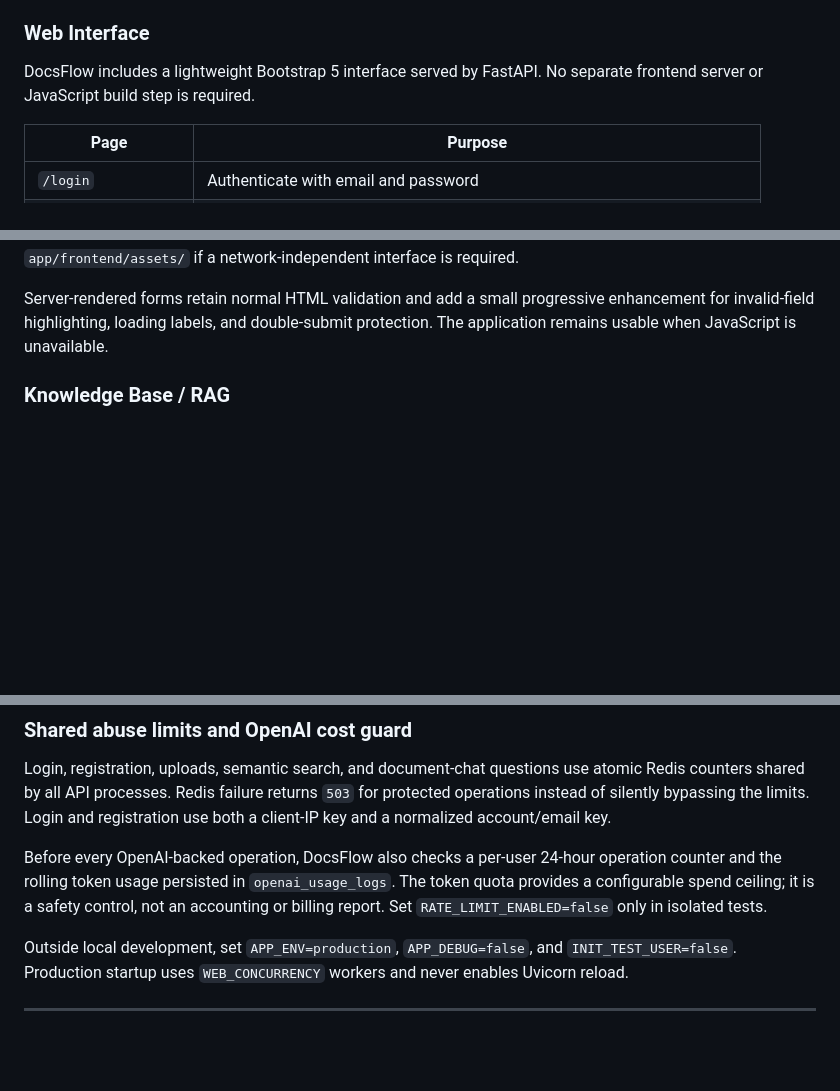
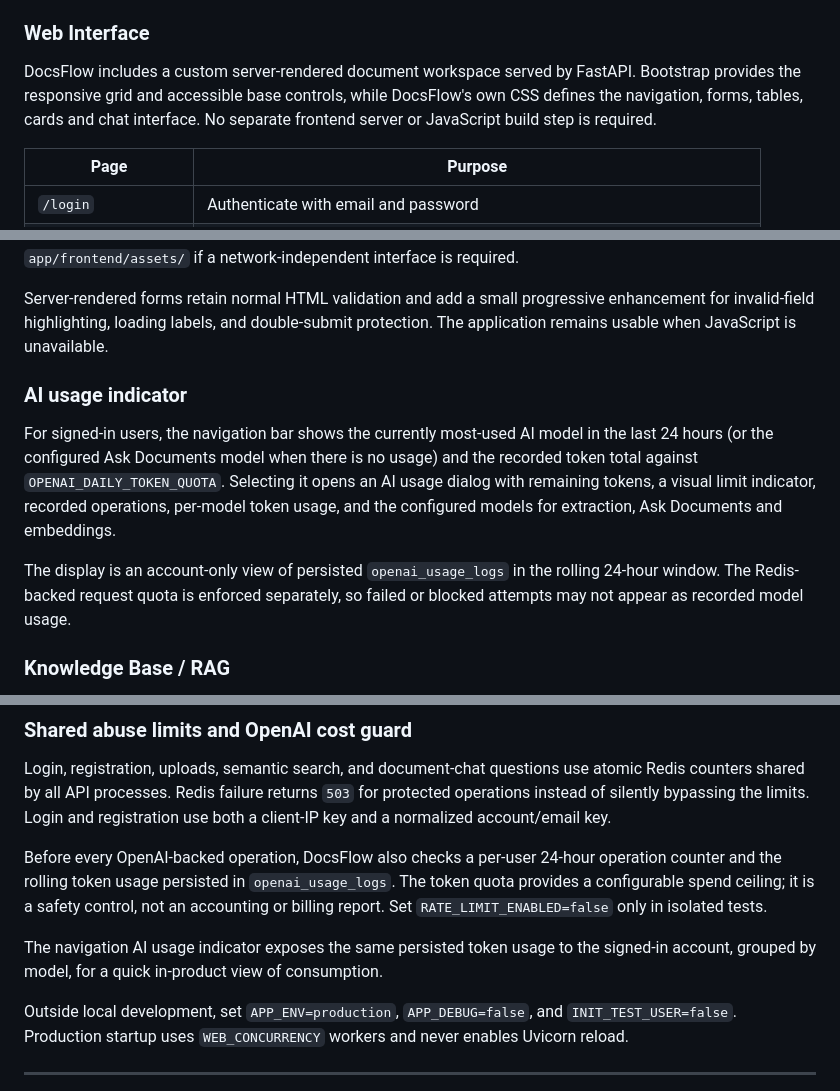
Before and after one commit to p95max/docflow_api, a Markdown page: README.md, 3 parts joined by grey strips. GitHub-like rendering; blank space fills up the shorter version.

Commit message:
feat: enhance README with AI usage indicator and updated web interface description

```diff
--- a/README.md
+++ b/README.md
@@ -125,8 +125,10 @@ and a download token cannot be used for preview. Tokens expire after
 
 ### Web Interface
 
-DocsFlow includes a lightweight Bootstrap 5 interface served by FastAPI. No
-separate frontend server or JavaScript build step is required.
+DocsFlow includes a custom server-rendered document workspace served by
+FastAPI. Bootstrap provides the responsive grid and accessible base controls,
+while DocsFlow's own CSS defines the navigation, forms, tables, cards and chat
+interface. No separate frontend server or JavaScript build step is required.
 
 | Page | Purpose |
 |---|---|
@@ -146,6 +148,19 @@ Subresource Integrity hash. Deployments may still vendor it under
 Server-rendered forms retain normal HTML validation and add a small progressive
 enhancement for invalid-field highlighting, loading labels, and double-submit
 protection. The application remains usable when JavaScript is unavailable.
+
+### AI usage indicator
+
+For signed-in users, the navigation bar shows the currently most-used AI model
+in the last 24 hours (or the configured Ask Documents model when there is no
+usage) and the recorded token total against `OPENAI_DAILY_TOKEN_QUOTA`.
+Selecting it opens an AI usage dialog with remaining tokens, a visual limit
+indicator, recorded operations, per-model token usage, and the configured
+models for extraction, Ask Documents and embeddings.
+
+The display is an account-only view of persisted `openai_usage_logs` in the
+rolling 24-hour window. The Redis-backed request quota is enforced separately,
+so failed or blocked attempts may not appear as recorded model usage.
 
 ### Knowledge Base / RAG
 
@@ -754,6 +769,9 @@ operation counter and the rolling token usage persisted in
 is a safety control, not an accounting or billing report. Set
 `RATE_LIMIT_ENABLED=false` only in isolated tests.
 
+The navigation AI usage indicator exposes the same persisted token usage to the
+signed-in account, grouped by model, for a quick in-product view of consumption.
+
 Outside local development, set `APP_ENV=production`, `APP_DEBUG=false`, and
 `INIT_TEST_USER=false`. Production startup uses `WEB_CONCURRENCY` workers and
 never enables Uvicorn reload.
```
